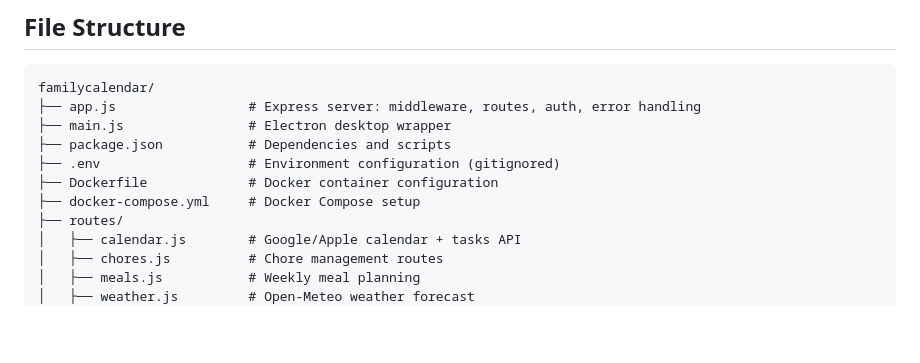
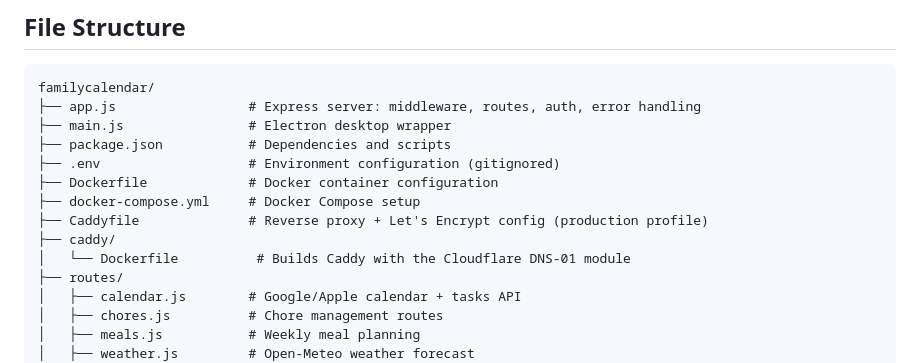
Before and after one commit to bcole88888/Generic-Family-Calendar, a Markdown page: README.md, the part around one of its changes. Rendered like a GitHub page; blank space fills up the shorter version.

```diff
--- a/README.md
+++ b/README.md
@@ -128,6 +136,9 @@ familycalendar/
 ├── .env                   # Environment configuration (gitignored)
 ├── Dockerfile             # Docker container configuration
 ├── docker-compose.yml     # Docker Compose setup
+├── Caddyfile              # Reverse proxy + Let's Encrypt config (production profile)
+├── caddy/
+│   └── Dockerfile          # Builds Caddy with the Cloudflare DNS-01 module
 ├── routes/
 │   ├── calendar.js        # Google/Apple calendar + tasks API
 │   ├── chores.js          # Chore management routes
```
Also changed, not shown: other parts of README.md (+44 -12 lines).
